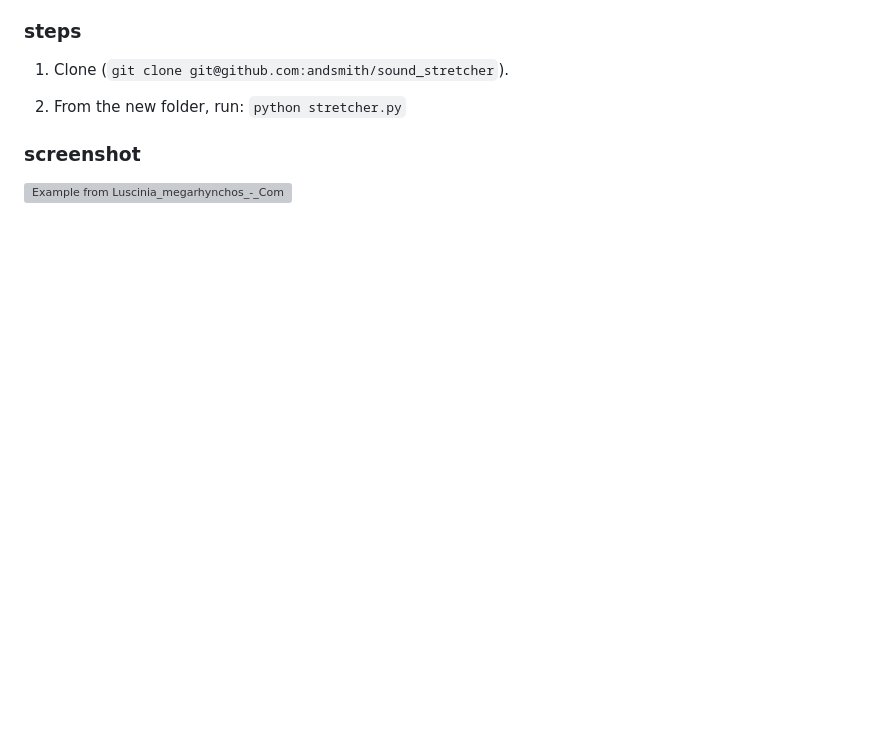
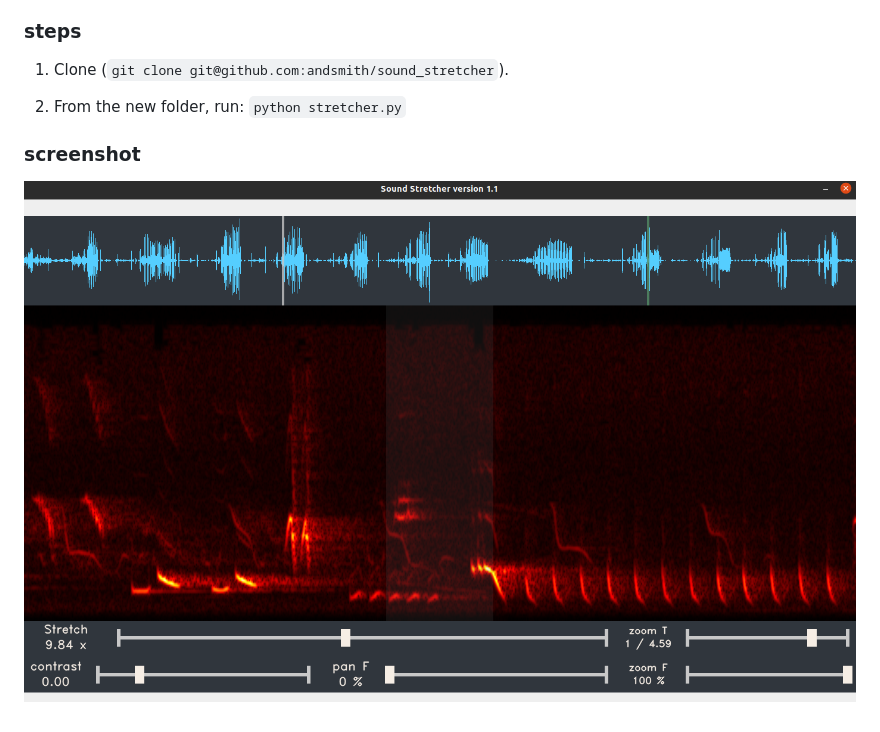
Before and after one commit to andsmith/sound_stretcher, a Markdown page: README.md, the part around the change. Rendered like a GitHub page; pictures changed too: screen.png (added); blank space fills up the shorter version; grey boxes are pictures that could not be loaded.

```diff
--- a/README.md
+++ b/README.md
@@ -46,4 +46,4 @@ Sound sources:
 2. From the new folder, run:  `python stretcher.py`
 
 ### screenshot
-![Example from Luscinia_megarhynchos_-_Common_Nightingale_XC546171.mp3](https://github.com/andsmith/sound_stretcher/blob/main/screenshot.png)
+![Example from Luscinia_megarhynchos_-_Common_Nightingale_XC546171.mp3](https://github.com/andsmith/sound_stretcher/blob/main/screen.png)
```
